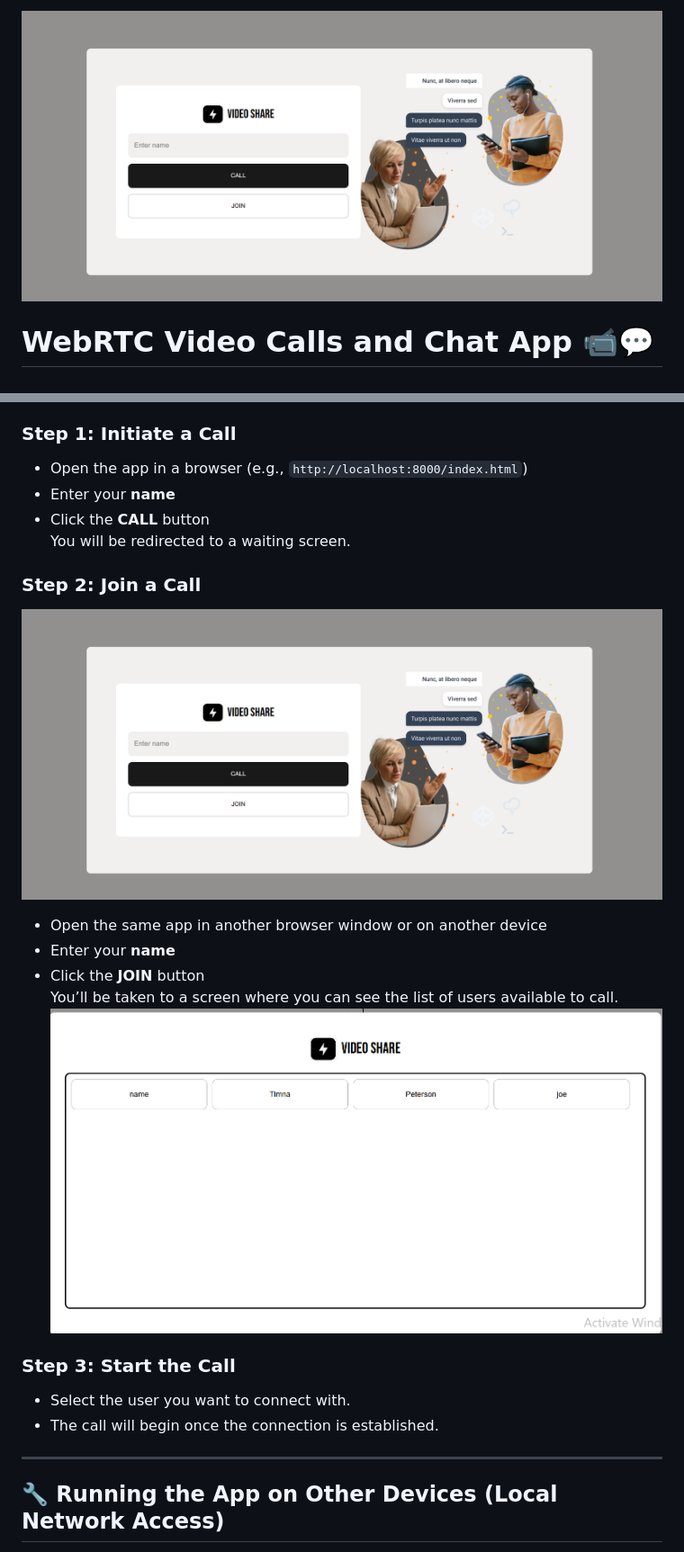
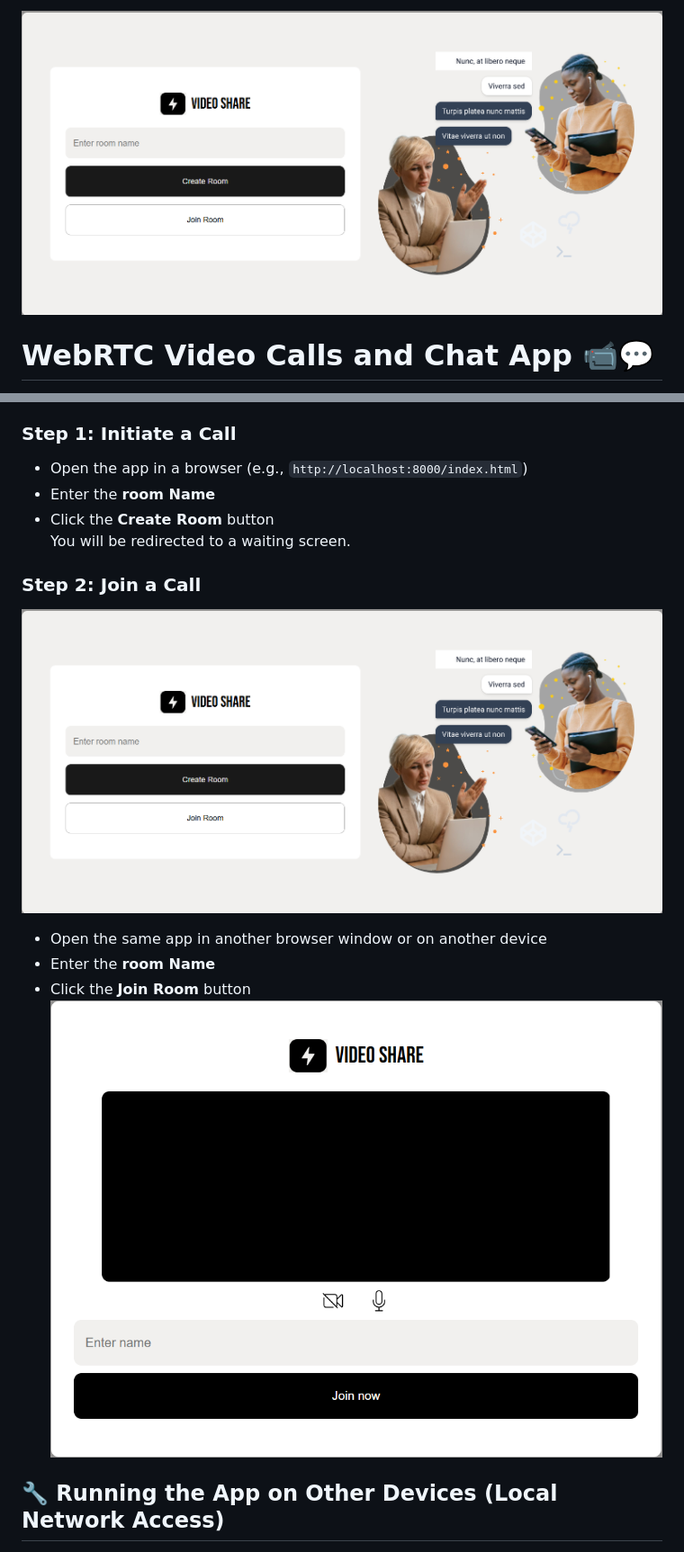
Before and after one commit to Pkson13/Video_share, a Markdown page: README.md, 2 parts joined by grey strips. Shown: that part at 90% size. Rendered like a GitHub page; pictures changed too: assets/image.png, assets/jion.png (deleted), assets/join.png (added).

```diff
--- a/README.md
+++ b/README.md
@@ -77,8 +77,8 @@ https://localhost:8000/index.html
 ### Step 1: Initiate a Call
 
 - Open the app in a browser (e.g., `http://localhost:8000/index.html`)
-- Enter your **name**
-- Click the **CALL** button
+- Enter the **room Name**
+- Click the **Create Room** button
   You will be redirected to a waiting screen.
 
 ### Step 2: Join a Call
@@ -86,17 +86,9 @@ https://localhost:8000/index.html
 ![homepage](assets/image.png)
 
 - Open the same app in another browser window or on another device
-- Enter your **name**
-- Click the **JOIN** button
-   You’ll be taken to a screen where you can see the list of users available to call.
-  ![calls](assets/jion.png)
-
-### Step 3: Start the Call
-
-- Select the user you want to connect with.
-- The call will begin once the connection is established.
-
----
+- Enter the **room Name**
+- Click the **Join Room** button
+  ![calls](assets/join.png)
 
 ## 🔧 Running the App on Other Devices (Local Network Access)
 
```
